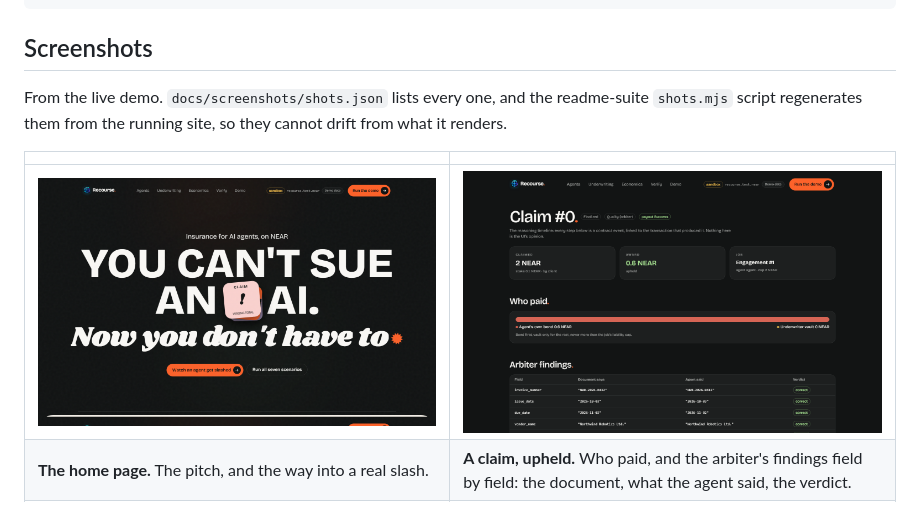
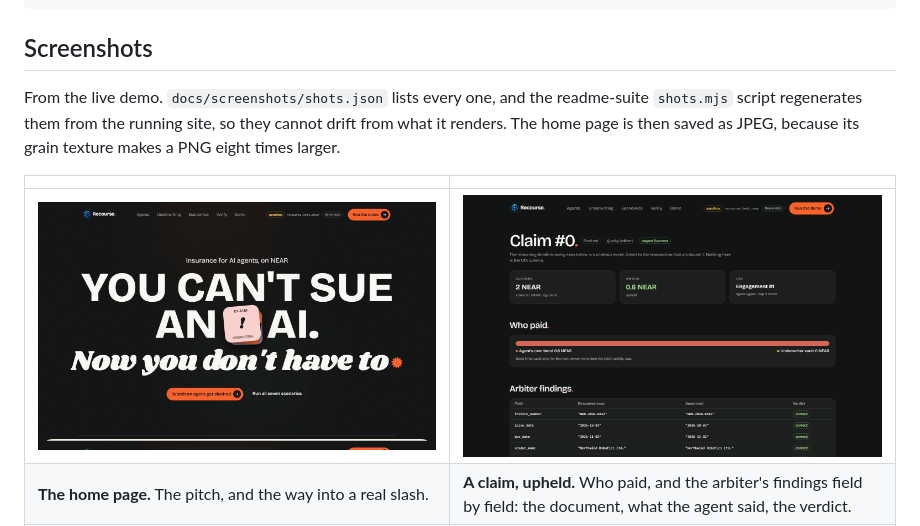
Before and after one commit to devprashant19/Recourse, a Markdown page: README.md, the part around the change. Rendered like a GitHub page; pictures changed too: docs/screenshots/home.jpg (added), docs/screenshots/home.png (deleted).

Commit message:
docs(readme): serve the home screenshot as JPEG so GitHub renders it
home.png was 873 KB, eight times the other screenshots, because the
hero's grain texture does not compress as PNG, and it failed to load on
the repo page. As JPEG it is 109 KB. The new name also avoids a cached
response for the old path.

Also corrects its alt text: the hero card cycles, and this capture shows
a claim for a wrong total, not a slash.

```diff
--- a/README.md
+++ b/README.md
@@ -224,11 +224,11 @@ docker compose -f docker-compose.judge.yml run --rm judge    # npm run judge
 ## Screenshots
 
 From the live demo. `docs/screenshots/shots.json` lists every one, and the readme-suite `shots.mjs`
-script regenerates them from the running site, so they cannot drift from what it renders.
+script regenerates them from the running site, so they cannot drift from what it renders. The home page is then saved as JPEG, because its grain texture makes a PNG eight times larger.
 
 | | |
 | --- | --- |
-| ![The home page: "You can't sue an AI. Now you don't have to.", with a card showing 0.6 NEAR slashed from a bond](docs/screenshots/home.png) | ![Claim 0: claimed 2 NEAR, awarded 0.6 NEAR, paid entirely from the agent's own bond, with the arbiter's findings field by field](docs/screenshots/claim-quality.png) |
+| ![The home page: "You can't sue an AI. Now you don't have to.", with a card for a claim on a wrong total, and the buttons to watch an agent get slashed or run all seven scenarios](docs/screenshots/home.jpg) | ![Claim 0: claimed 2 NEAR, awarded 0.6 NEAR, paid entirely from the agent's own bond, with the arbiter's findings field by field](docs/screenshots/claim-quality.png) |
 | **The home page.** The pitch, and the way into a real slash. | **A claim, upheld.** Who paid, and the arbiter's findings field by field: the document, what the agent said, the verdict. |
 | ![Engagement 1: slashed, with its price, premium, the bond and vault amounts locked, and a TEE receipt from Qwen/Qwen3.8-27B ready to verify in the browser](docs/screenshots/job-receipt.png) | ![Three underwriter vaults and a settled sealed-bid round, with each bid's commitment hash, revealed premium and rationale](docs/screenshots/vaults.png) |
 | **A job and its receipt.** Signed inside a TEE, checked on-chain, and re-checked in your browser with one click. | **The underwriting market.** Sealed bids, the winner, and why the cautious underwriter declined. |
```
Also changed, not shown: 1 other file.
